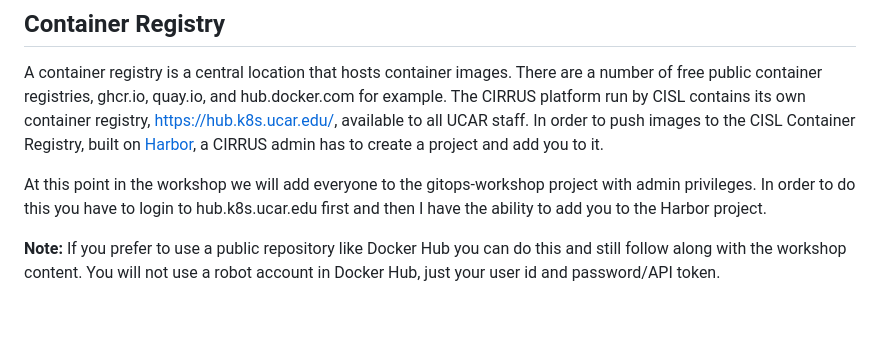
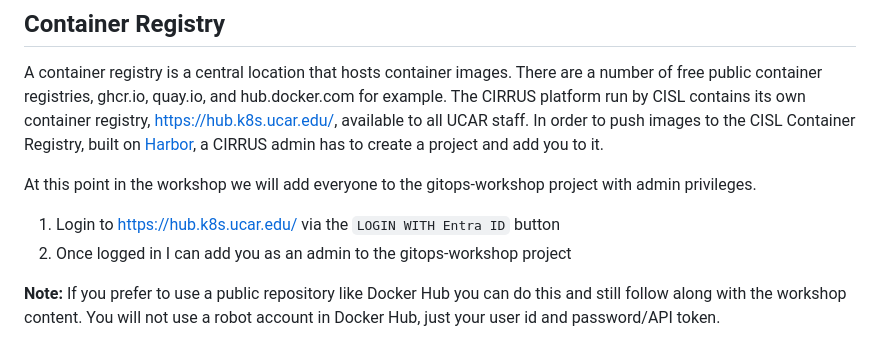
Before and after one commit to slevis-lmwg/gitops-harbor-workshop_slevis, a Markdown page: README.md, the part around the change. Rendered like a GitHub page; blank space fills up the shorter version.

Commit message:
Add lines about initial Harbor login

```diff
--- a/README.md
+++ b/README.md
@@ -21,7 +21,10 @@ GitOps treats a Git repository as the single source of truth for infrastructure
 
 A container registry is a central location that hosts container images. There are a number of free public container registries, ghcr.io, quay.io, and hub.docker.com for example. The CIRRUS platform run by CISL contains its own container registry, https://hub.k8s.ucar.edu/, available to all UCAR staff. In order to push images to the CISL Container Registry, built on [Harbor](https://goharbor.com/), a CIRRUS admin has to create a project and add you to it.
 
-At this point in the workshop we will add everyone to the gitops-workshop project with admin privileges. In order to do this you have to login to hub.k8s.ucar.edu first and then I have the ability to add you to the Harbor project.
+At this point in the workshop we will add everyone to the gitops-workshop project with admin privileges.
+
+1. Login to https://hub.k8s.ucar.edu/ via the `LOGIN WITH Entra ID` button
+2. Once logged in I can add you as an admin to the gitops-workshop project
 
 **Note:** If you prefer to use a public repository like Docker Hub you can do this and still follow along with the workshop content. You will not use a robot account in Docker Hub, just your user id and password/API token.
 
```
